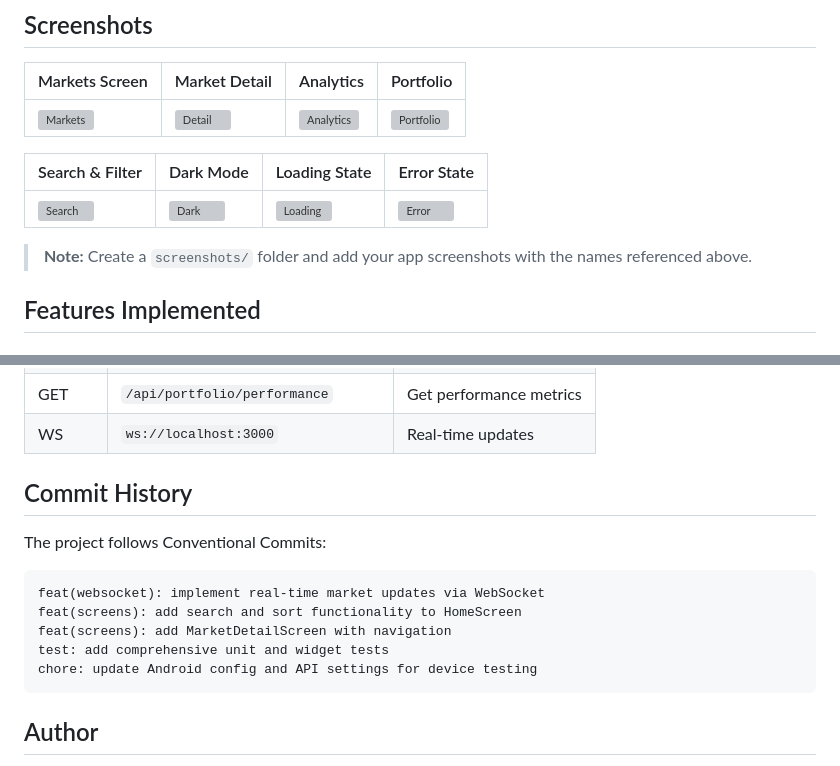
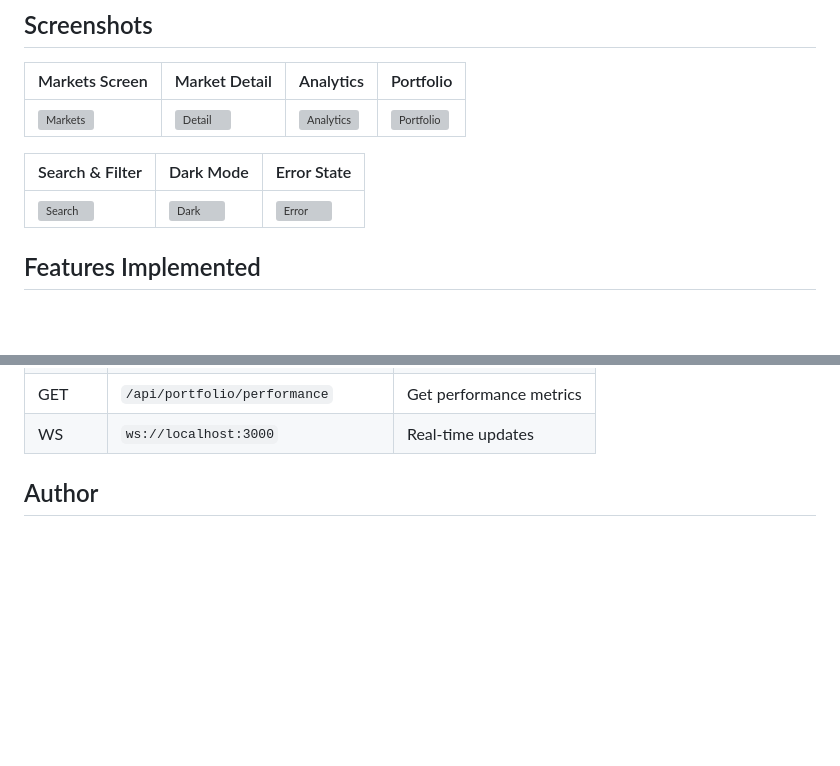
Before and after one commit to omarfarouk228/pulse-now-interview, a Markdown page: README.md, 2 parts joined by grey strips. Rendered like a GitHub page; blank space fills up the shorter version; grey boxes are pictures that could not be loaded.

````diff
--- a/README.md
+++ b/README.md
@@ -10,11 +8,9 @@ A Flutter application for tracking crypto markets with real-time data, analytics
 | ----------------------------------- | --------------------------------- | --------------------------------------- | --------------------------------------- |
 | ![Markets](screenshots/markets.png) | ![Detail](screenshots/detail.png) | ![Analytics](screenshots/analytics.png) | ![Portfolio](screenshots/portfolio.png) |
 
-| Search & Filter                   | Dark Mode                          | Loading State                       | Error State                     |
-| --------------------------------- | ---------------------------------- | ----------------------------------- | ------------------------------- |
-| ![Search](screenshots/search.png) | ![Dark](screenshots/dark_mode.png) | ![Loading](screenshots/loading.png) | ![Error](screenshots/error.png) |
-
-> **Note:** Create a `screenshots/` folder and add your app screenshots with the names referenced above.
+| Search & Filter                   | Dark Mode                          | Error State                     |
+| --------------------------------- | ---------------------------------- | ------------------------------- |
+| ![Search](screenshots/search.png) | ![Dark](screenshots/dark_mode.png) | ![Error](screenshots/error.png) |
 
 ## Features Implemented
 
@@ -193,17 +189,6 @@ flutter test test/models/market_data_model_test.dart
 | GET    | `/api/portfolio/performance`       | Get performance metrics |
 | WS     | `ws://localhost:3000`              | Real-time updates       |
 
-## Commit History
-
-The project follows Conventional Commits:
-
-```
-feat(websocket): implement real-time market updates via WebSocket
-feat(screens): add search and sort functionality to HomeScreen
-feat(screens): add MarketDetailScreen with navigation
-test: add comprehensive unit and widget tests
-chore: update Android config and API settings for device testing
-```
 
 ## Author
 
````
Also changed, not shown: other parts of README.md (+0 -2 lines).
